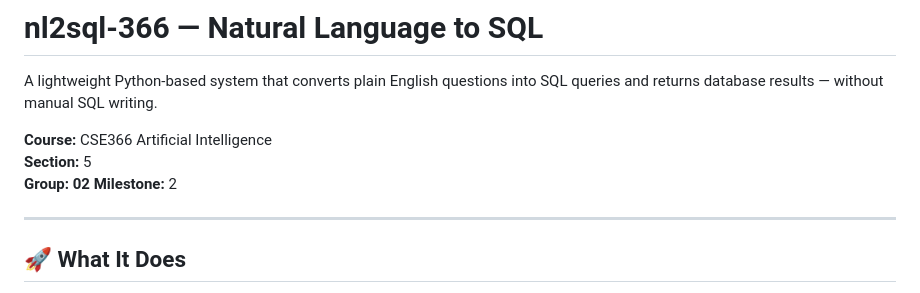
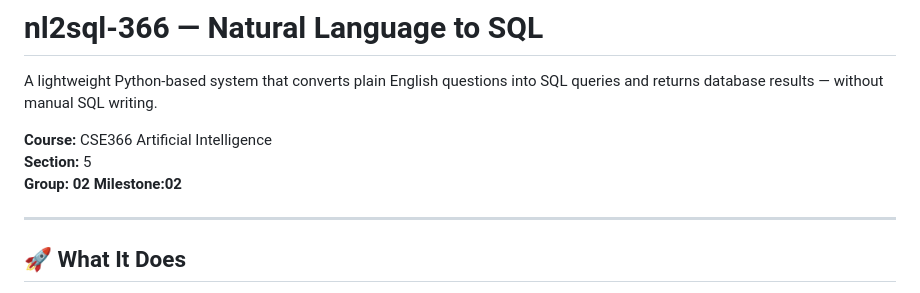
Before and after one commit to alfahim-fuyad/nl2sql_milestone2, a Markdown page: README.md, the part around the change. Drawn GitHub-style.

```diff
--- a/README.md
+++ b/README.md
@@ -5,7 +5,7 @@ A lightweight Python-based system that converts plain English questions into SQL
 **Course:** CSE366 Artificial Intelligence
 **Section:** 5
 **Group: 02**
-**Milestone:** 2
+**Milestone:02**
 
 ---
 
```
